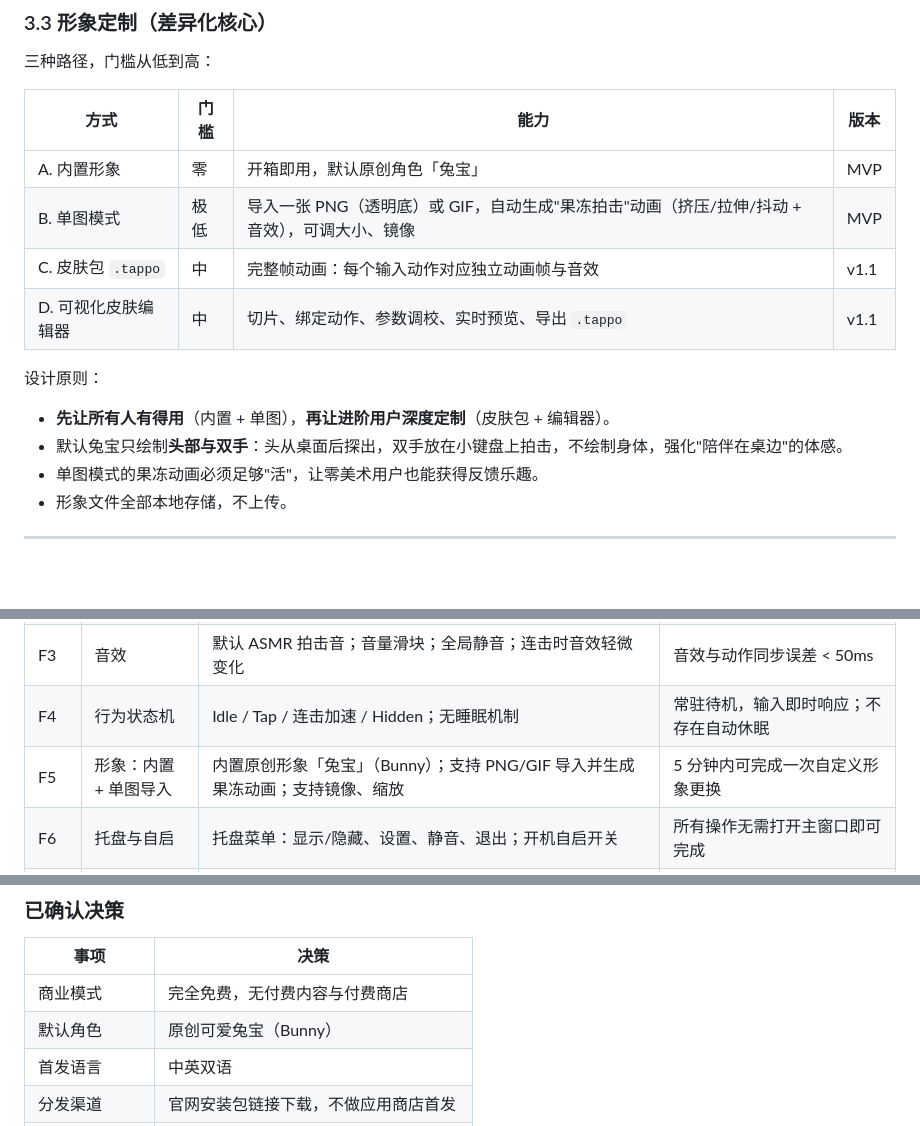
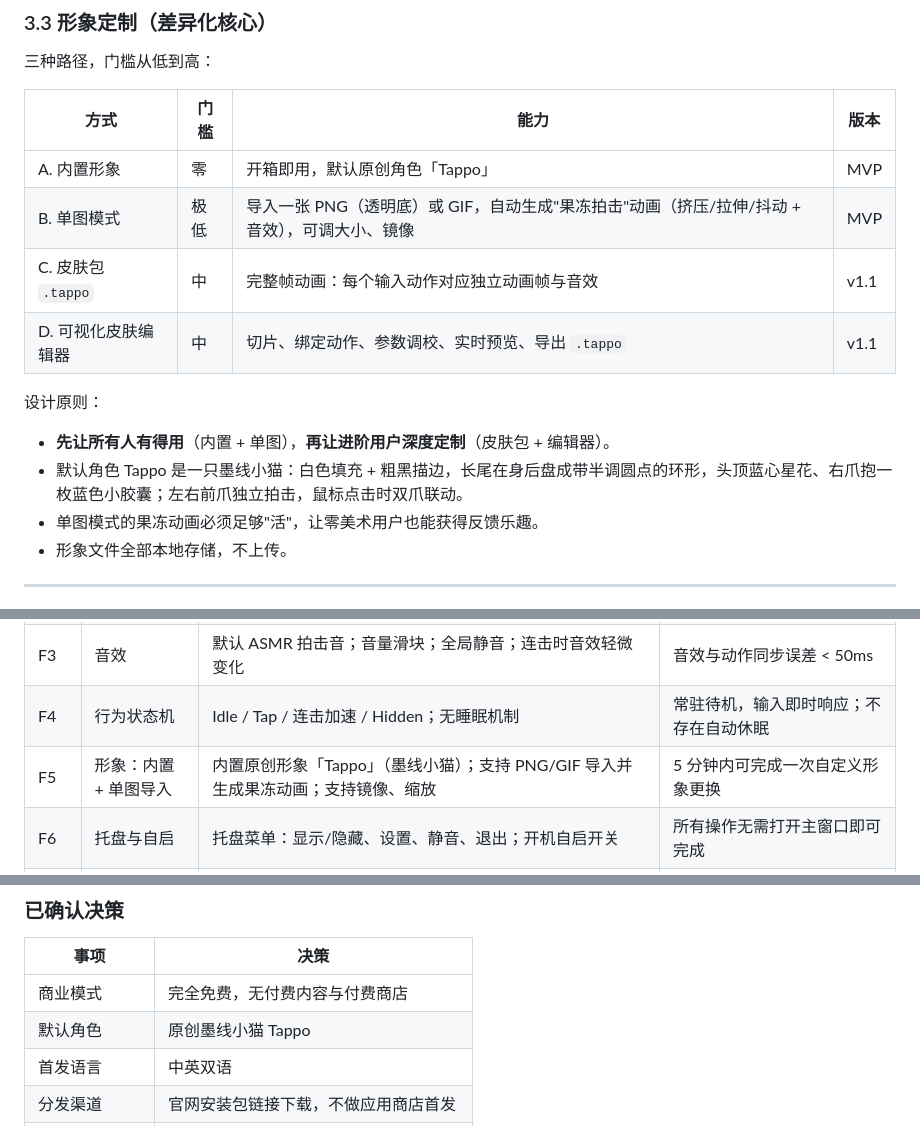
Before and after one commit to frankSoft365/Frank-Tappo, a Markdown page: PRD.md, 3 parts joined by grey strips. Rendered like a GitHub page; blank space fills up the shorter version.

```diff
--- a/PRD.md
+++ b/PRD.md
@@ -110,7 +110,7 @@
 
 | 方式 | 门槛 | 能力 | 版本 |
 | --- | --- | --- | --- |
-| A. 内置形象 | 零 | 开箱即用，默认原创角色「兔宝」 | MVP |
+| A. 内置形象 | 零 | 开箱即用，默认原创角色「Tappo」 | MVP |
 | B. 单图模式 | 极低 | 导入一张 PNG（透明底）或 GIF，自动生成"果冻拍击"动画（挤压/拉伸/抖动 + 音效），可调大小、镜像 | MVP |
 | C. 皮肤包 `.tappo` | 中 | 完整帧动画：每个输入动作对应独立动画帧与音效 | v1.1 |
 | D. 可视化皮肤编辑器 | 中 | 切片、绑定动作、参数调校、实时预览、导出 `.tappo` | v1.1 |
@@ -118,7 +118,7 @@
 设计原则：
 
 - **先让所有人有得用**（内置 + 单图），**再让进阶用户深度定制**（皮肤包 + 编辑器）。
-- 默认兔宝只绘制**头部与双手**：头从桌面后探出，双手放在小键盘上拍击，不绘制身体，强化"陪伴在桌边"的体感。
+- 默认角色 Tappo 是一只墨线小猫：白色填充 + 粗黑描边，长尾在身后盘成带半调圆点的环形，头顶蓝心星花、右爪抱一枚蓝色小胶囊；左右前爪独立拍击，鼠标点击时双爪联动。
 - 单图模式的果冻动画必须足够"活"，让零美术用户也能获得反馈乐趣。
 - 形象文件全部本地存储，不上传。
 
@@ -134,7 +134,7 @@
 | F2 | 输入响应 | 全局键盘按下（左右手分区）、鼠标左/右/中键、滚轮；**只感知"发生了输入"与位置分区，不读取、不缓存、不上传按键内容** | 输入到动画首帧 < 100ms；断网可用 |
 | F3 | 音效 | 默认 ASMR 拍击音；音量滑块；全局静音；连击时音效轻微变化 | 音效与动作同步误差 < 50ms |
 | F4 | 行为状态机 | Idle / Tap / 连击加速 / Hidden；无睡眠机制 | 常驻待机，输入即时响应；不存在自动休眠 |
-| F5 | 形象：内置 + 单图导入 | 内置原创形象「兔宝」（Bunny）；支持 PNG/GIF 导入并生成果冻动画；支持镜像、缩放 | 5 分钟内可完成一次自定义形象更换 |
+| F5 | 形象：内置 + 单图导入 | 内置原创形象「Tappo」（墨线小猫）；支持 PNG/GIF 导入并生成果冻动画；支持镜像、缩放 | 5 分钟内可完成一次自定义形象更换 |
 | F6 | 托盘与自启 | 托盘菜单：显示/隐藏、设置、静音、退出；开机自启开关 | 所有操作无需打开主窗口即可完成 |
 | F7 | 设置页 | 语言（跟随系统 / 中文 / English）、音量、开机自启、置顶、点击穿透、大小、显示器选择、全屏行为 | 设置即时生效并持久化；语言切换后界面文案立即更新 |
 | F8 | 多显示器 | 记住角色所在屏幕；显示器拔插后回落主屏 | 插拔显示器不出现"角色消失" |
@@ -320,7 +320,7 @@ my-tappo.tappo (zip)
 | 事项 | 决策 |
 | --- | --- |
 | 商业模式 | 完全免费，无付费内容与付费商店 |
-| 默认角色 | 原创可爱兔宝（Bunny） |
+| 默认角色 | 原创墨线小猫 Tappo |
 | 首发语言 | 中英双语 |
 | 分发渠道 | 官网安装包链接下载，不做应用商店首发 |
 | MVP 定制范围 | 单图导入先行；皮肤包与编辑器放到 v1.1 |
```
Also changed, not shown: README.md (+5 -5 lines), docs/dev-log.md (+7 -0 lines), docs/assets/tappo-idle.png (added).
